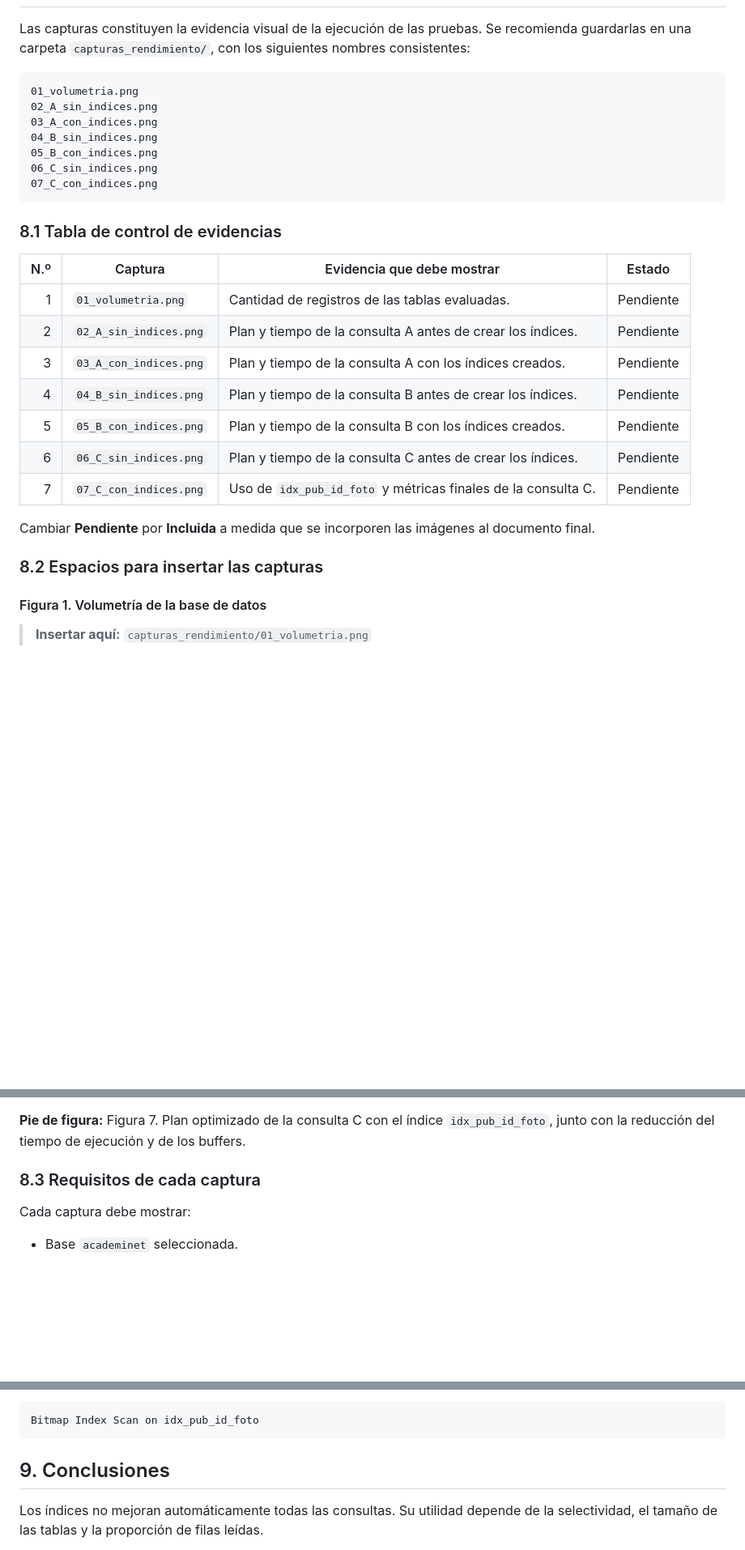
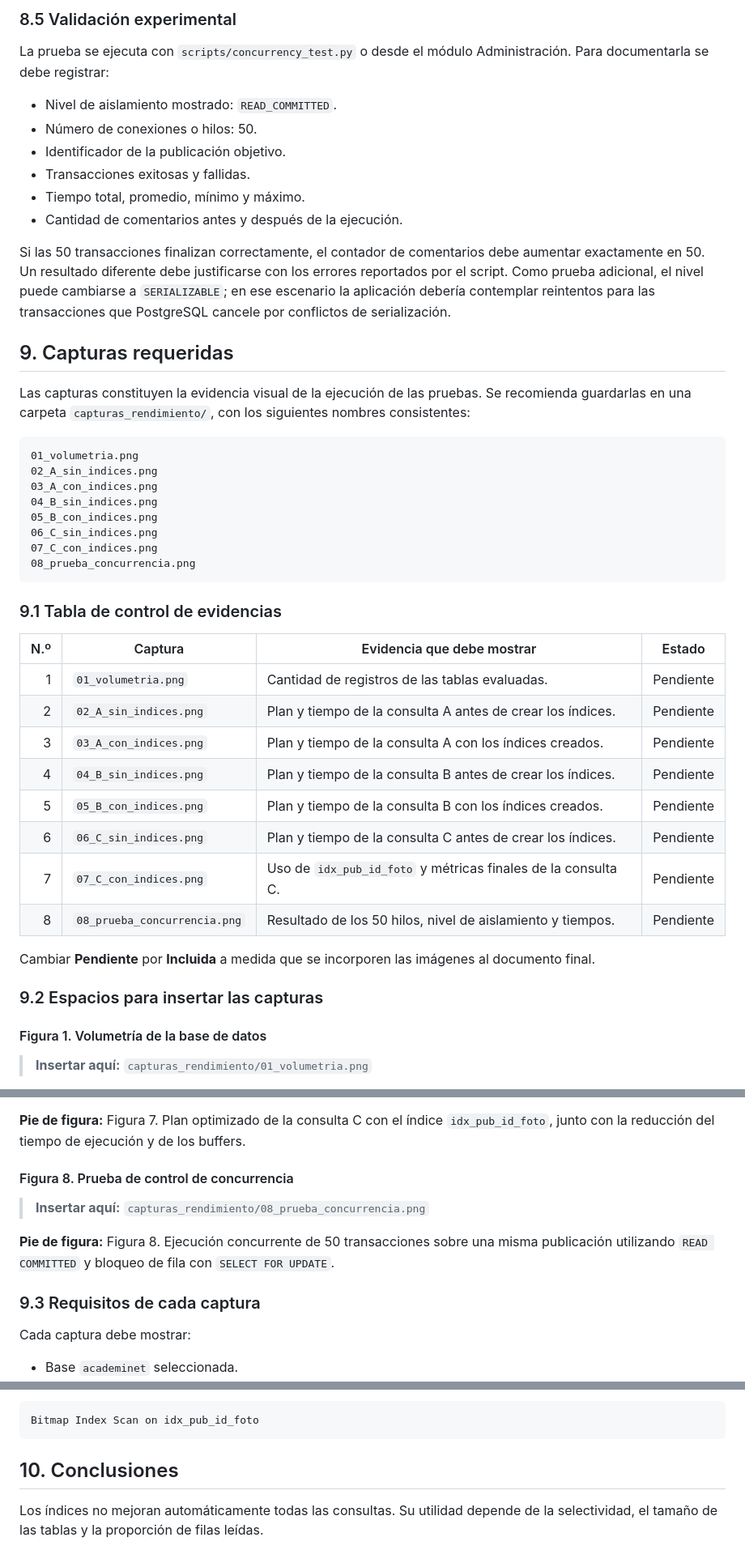
Before and after one commit to J-DAG/AcademiNet, a Markdown page: Informe_Rendimiento.md, 3 parts joined by grey strips. Shown at 81% size. GitHub-like rendering; blank space fills up the shorter version.

Commit message:
Informes de rendimiento

````diff
--- a/Informe_Rendimiento.md
+++ b/Informe_Rendimiento.md
@@ -322,3 +406,22 @@ indexación.
+### 8.5 Validación experimental
+
+La prueba se ejecuta con `scripts/concurrency_test.py` o desde el módulo
+Administración. Para documentarla se debe registrar:
+
+- Nivel de aislamiento mostrado: `READ_COMMITTED`.
+- Número de conexiones o hilos: 50.
+- Identificador de la publicación objetivo.
+- Transacciones exitosas y fallidas.
+- Tiempo total, promedio, mínimo y máximo.
+- Cantidad de comentarios antes y después de la ejecución.
+
+Si las 50 transacciones finalizan correctamente, el contador de comentarios debe
+aumentar exactamente en 50. Un resultado diferente debe justificarse con los
+errores reportados por el script. Como prueba adicional, el nivel puede cambiarse
+a `SERIALIZABLE`; en ese escenario la aplicación debería contemplar reintentos para
+las transacciones que PostgreSQL cancele por conflictos de serialización.
+
+## 9. Capturas requeridas
 
 Las capturas constituyen la evidencia visual de la ejecución de las pruebas. Se
 recomienda guardarlas en una carpeta `capturas_rendimiento/`, con los siguientes
@@ -332,9 +435,10 @@ nombres consistentes:
 05_B_con_indices.png
 06_C_sin_indices.png
 07_C_con_indices.png
+08_prueba_concurrencia.png
 ```
 
-### 8.1 Tabla de control de evidencias
+### 9.1 Tabla de control de evidencias
 
 | N.º | Captura | Evidencia que debe mostrar | Estado |
 |---:|---|---|:---:|
@@ -345,11 +449,12 @@ nombres consistentes:
 | 5 | `05_B_con_indices.png` | Plan y tiempo de la consulta B con los índices creados. | Pendiente |
 | 6 | `06_C_sin_indices.png` | Plan y tiempo de la consulta C antes de crear los índices. | Pendiente |
 | 7 | `07_C_con_indices.png` | Uso de `idx_pub_id_foto` y métricas finales de la consulta C. | Pendiente |
+| 8 | `08_prueba_concurrencia.png` | Resultado de los 50 hilos, nivel de aislamiento y tiempos. | Pendiente |
 
 Cambiar **Pendiente** por **Incluida** a medida que se incorporen las imágenes al
 documento final.
 
-### 8.2 Espacios para insertar las capturas
+### 9.2 Espacios para insertar las capturas
 
 #### Figura 1. Volumetría de la base de datos
 
@@ -400,7 +505,15 @@ estratégicos, usado como línea base para la comparación.
 **Pie de figura:** Figura 7. Plan optimizado de la consulta C con el índice
 `idx_pub_id_foto`, junto con la reducción del tiempo de ejecución y de los buffers.
 
-### 8.3 Requisitos de cada captura
+#### Figura 8. Prueba de control de concurrencia
+
+> **Insertar aquí:** `capturas_rendimiento/08_prueba_concurrencia.png`
+
+**Pie de figura:** Figura 8. Ejecución concurrente de 50 transacciones sobre una
+misma publicación utilizando `READ COMMITTED` y bloqueo de fila con
+`SELECT FOR UPDATE`.
+
+### 9.3 Requisitos de cada captura
 
 Cada captura debe mostrar:
 
@@ -424,7 +537,7 @@ La captura principal es C con índices, donde debe aparecer:
 Bitmap Index Scan on idx_pub_id_foto
 ```
 
-## 9. Conclusiones
+## 10. Conclusiones
 
 Los índices no mejoran automáticamente todas las consultas. Su utilidad depende de
 la selectividad, el tamaño de las tablas y la proporción de filas leídas.
````
Also changed, not shown: other parts of Informe_Rendimiento.md (+85 -1 lines).
